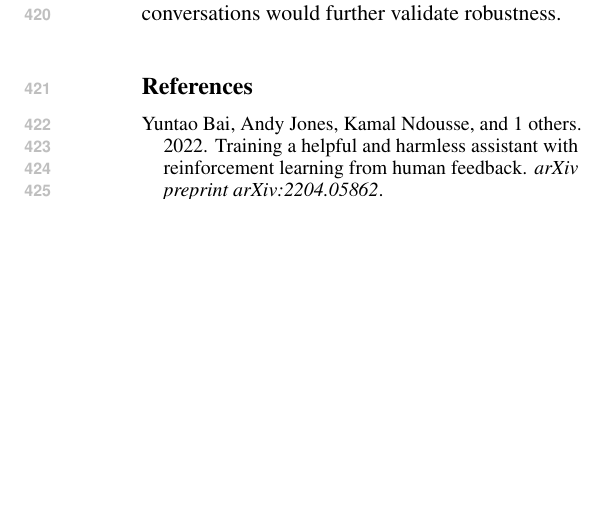
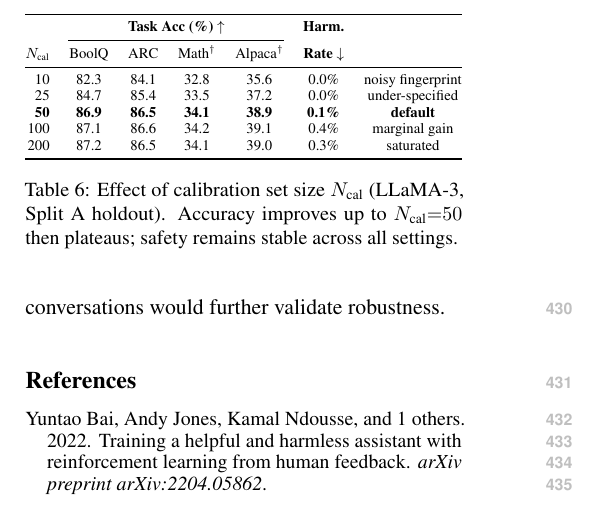
Before and after one commit to nokronim/Remedy-your-damaged-safety-alignment-at-only-inference-cost, a LaTeX paper (acl_latex.tex, which reads sec/4_experiments.tex): part of one column of page 7 of 9, cut at the place of the change, the shorter picture padded with empty space. Compiled offline with pdfLaTeX.

Commit message:
Re-add N_cal calibration ablation table (lost in Overleaf sync)
Co-Authored-By: Claude Opus 4.6 (1M context) <noreply@anthropic.com>

```diff
--- a/sec/4_experiments.tex
+++ b/sec/4_experiments.tex
@@ -183,6 +183,32 @@ $-$Instruction-following        & 12 & 6.3 & 3.1 & 1.7 & 8.4 \\
 \label{tab:ablation_data}
 \end{table}
 
+\subsection{Sensitivity to Calibration Set Size}
+
+Table~\ref{tab:ablation_ncal} varies the number of calibration prompts $N_\text{cal}$ used to extract the activation fingerprint. With too few prompts ($N_\text{cal}{=}10$), the fingerprint is noisy and accuracy degrades substantially, though safety remains intact as the classifier conservatively blocks most inputs. Accuracy improves steadily up to $N_\text{cal}{=}50$ and plateaus beyond that, while safety remains stable across all settings. We use $N_\text{cal}{=}50$ as the default throughout.
+
+\begin{table}[t]
+\centering
+\small
+\resizebox{\columnwidth}{!}{%
+\begin{tabular}{@{}rcccccc@{}}
+\toprule
+& \multicolumn{4}{c}{\textbf{Task Acc (\%) $\uparrow$}} & \textbf{Harm.} & \\
+\cmidrule(lr){2-5}
+$N_\text{cal}$ & BoolQ & ARC & Math$^\dagger$ & Alpaca$^\dagger$ & \textbf{Rate $\downarrow$} & \\
+\midrule
+10  & 82.3 & 84.1 & 32.8 & 35.6 & 0.0\% & noisy fingerprint \\
+25  & 84.7 & 85.4 & 33.5 & 37.2 & 0.0\% & under-specified \\
+\textbf{50}  & \textbf{86.9} & \textbf{86.5} & \textbf{34.1} & \textbf{38.9} & \textbf{0.1\%} & \textbf{default} \\
+100 & 87.1 & 86.6 & 34.2 & 39.1 & 0.4\% & marginal gain \\
+200 & 87.2 & 86.5 & 34.1 & 39.0 & 0.3\% & saturated \\
+\bottomrule
+\end{tabular}%
+}
+\caption{Effect of calibration set size $N_\text{cal}$ (LLaMA-3, Split~A holdout). Accuracy improves up to $N_\text{cal}{=}50$ then plateaus; safety remains stable across all settings.}
+\label{tab:ablation_ncal}
+\end{table}
+
 \subsection{Cross-Benchmark Safety Transfer}
 
 BeaverTails is the only harmful benchmark used during side network training (with a disjoint evaluation split). To test whether generated safety heads generalize beyond BeaverTails, we evaluate on AdvBench (520 prompts) and HEx-PHI (300 prompts, 11 categories), which are never seen in any training phase. Across both models and all holdout domains, the harmful rate remains at 0\% on AdvBench and below 1.5\% on the more challenging HEx-PHI (full per-domain breakdown in Appendix~\ref{app:per_domain}). This confirms that \method{} captures general harmful-content patterns rather than benchmark-specific features.
```
